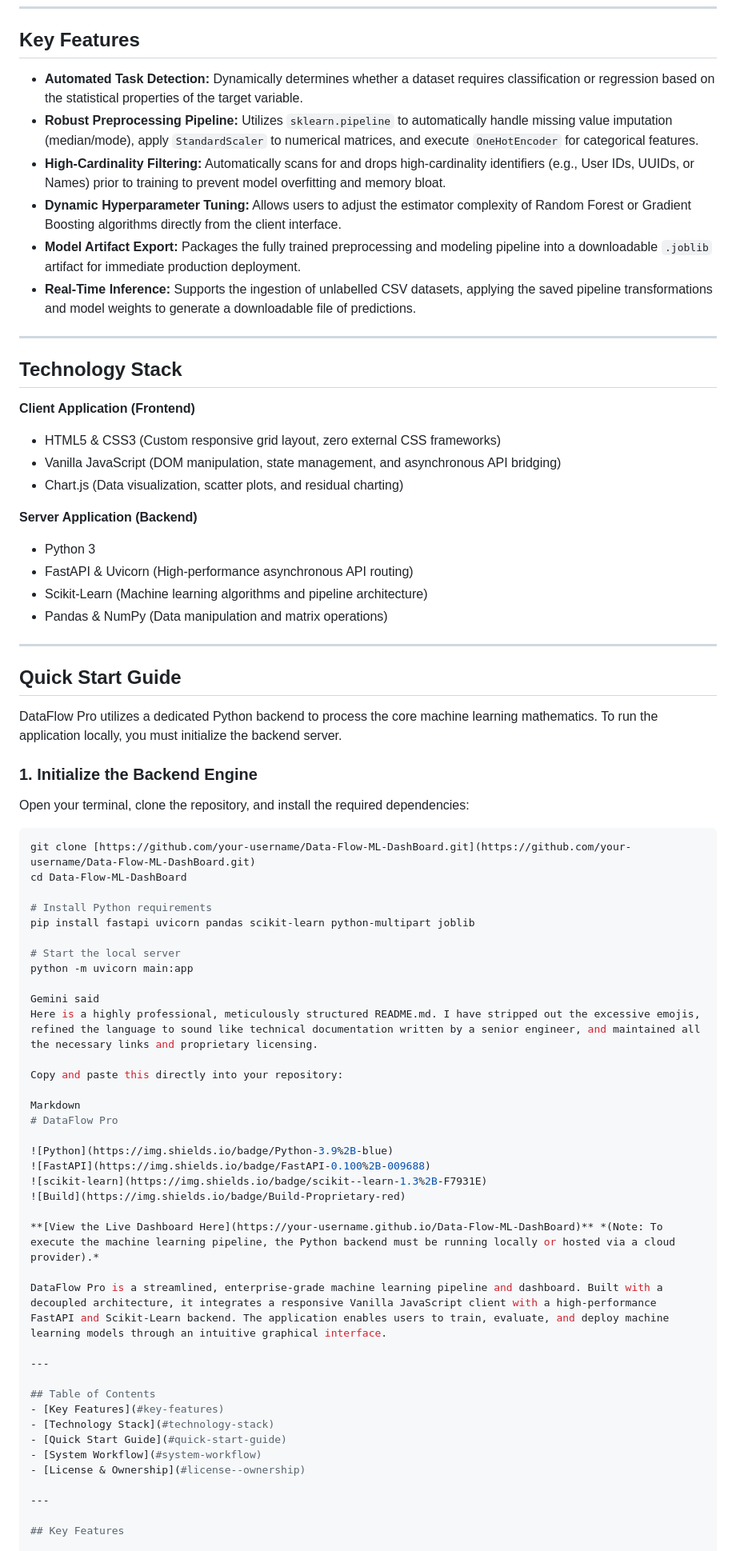
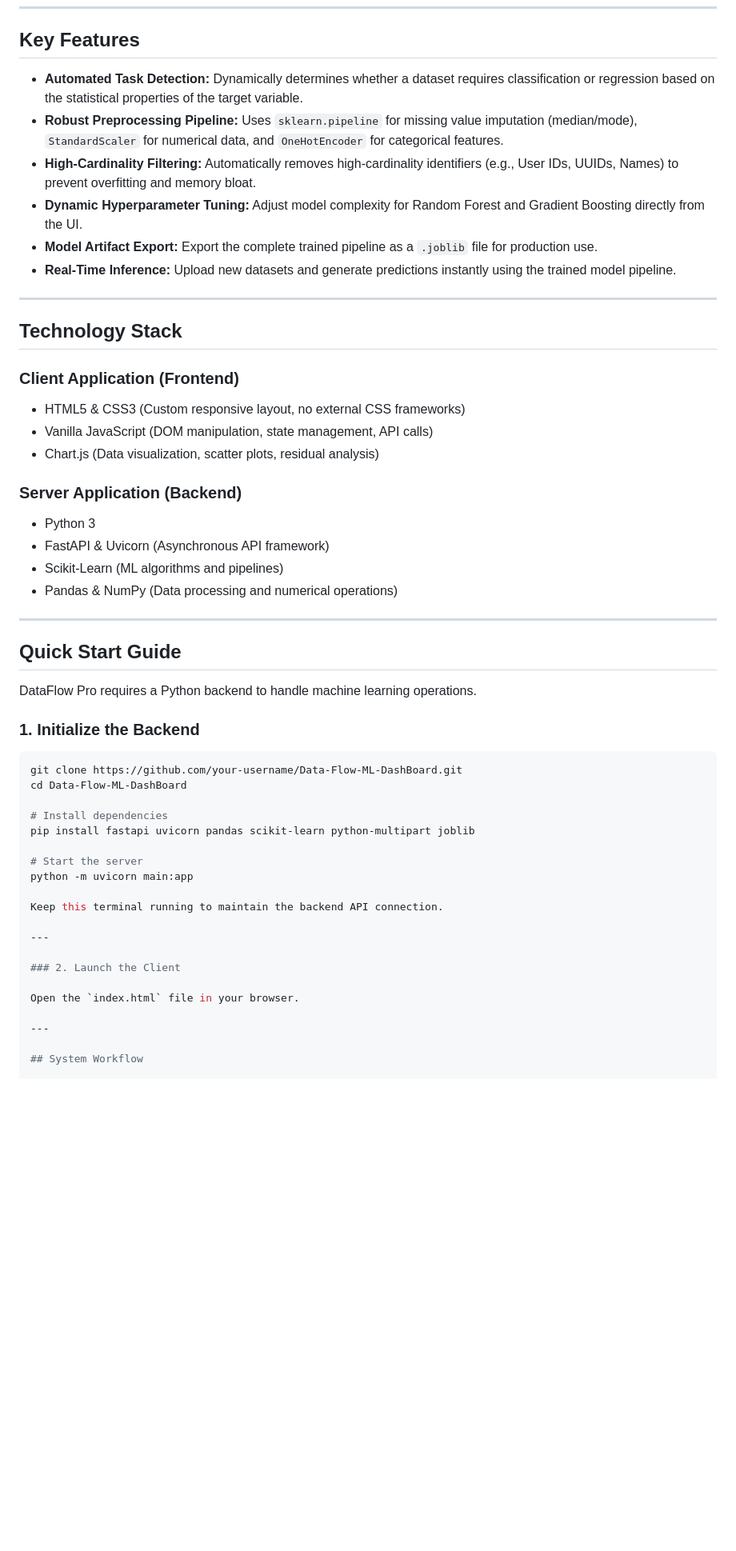
Before and after one commit to iamshubh-8/Data-Flow-ML-DashBoard, a Markdown page: README.md, the part around one of its changes. Shown at 80% size. Rendered like a GitHub page; blank space fills up the shorter version.

Commit message:
Improve README.md formatting and content clarity
Refine README.md for clarity and structure, enhancing language and formatting.

````diff
--- a/README.md
+++ b/README.md
@@ -22,74 +27,55 @@ DataFlow Pro is a streamlined, enterprise-grade machine learning pipeline and da
 
 ## Key Features
 
-* **Automated Task Detection:** Dynamically determines whether a dataset requires classification or regression based on the statistical properties of the target variable.
-* **Robust Preprocessing Pipeline:** Utilizes `sklearn.pipeline` to automatically handle missing value imputation (median/mode), apply `StandardScaler` to numerical matrices, and execute `OneHotEncoder` for categorical features.
-* **High-Cardinality Filtering:** Automatically scans for and drops high-cardinality identifiers (e.g., User IDs, UUIDs, or Names) prior to training to prevent model overfitting and memory bloat.
-* **Dynamic Hyperparameter Tuning:** Allows users to adjust the estimator complexity of Random Forest or Gradient Boosting algorithms directly from the client interface.
-* **Model Artifact Export:** Packages the fully trained preprocessing and modeling pipeline into a downloadable `.joblib` artifact for immediate production deployment.
-* **Real-Time Inference:** Supports the ingestion of unlabelled CSV datasets, applying the saved pipeline transformations and model weights to generate a downloadable file of predictions.
+- **Automated Task Detection:** Dynamically determines whether a dataset requires classification or regression based on the statistical properties of the target variable.
+- **Robust Preprocessing Pipeline:** Uses `sklearn.pipeline` for missing value imputation (median/mode), `StandardScaler` for numerical data, and `OneHotEncoder` for categorical features.
+- **High-Cardinality Filtering:** Automatically removes high-cardinality identifiers (e.g., User IDs, UUIDs, Names) to prevent overfitting and memory bloat.
+- **Dynamic Hyperparameter Tuning:** Adjust model complexity for Random Forest and Gradient Boosting directly from the UI.
+- **Model Artifact Export:** Export the complete trained pipeline as a `.joblib` file for production use.
+- **Real-Time Inference:** Upload new datasets and generate predictions instantly using the trained model pipeline.
 
 ---
 
 ## Technology Stack
 
-**Client Application (Frontend)**
-* HTML5 & CSS3 (Custom responsive grid layout, zero external CSS frameworks)
-* Vanilla JavaScript (DOM manipulation, state management, and asynchronous API bridging)
-* Chart.js (Data visualization, scatter plots, and residual charting)
+### Client Application (Frontend)
+- HTML5 & CSS3 (Custom responsive layout, no external CSS frameworks)
+- Vanilla JavaScript (DOM manipulation, state management, API calls)
+- Chart.js (Data visualization, scatter plots, residual analysis)
 
-**Server Application (Backend)**
-* Python 3
-* FastAPI & Uvicorn (High-performance asynchronous API routing)
-* Scikit-Learn (Machine learning algorithms and pipeline architecture)
-* Pandas & NumPy (Data manipulation and matrix operations)
+### Server Application (Backend)
+- Python 3
+- FastAPI & Uvicorn (Asynchronous API framework)
+- Scikit-Learn (ML algorithms and pipelines)
+- Pandas & NumPy (Data processing and numerical operations)
 
 ---
 
 ## Quick Start Guide
 
-DataFlow Pro utilizes a dedicated Python backend to process the core machine learning mathematics. To run the application locally, you must initialize the backend server.
+DataFlow Pro requires a Python backend to handle machine learning operations.
 
-### 1. Initialize the Backend Engine
-Open your terminal, clone the repository, and install the required dependencies:
+### 1. Initialize the Backend
 
 ```bash
-git clone [https://github.com/your-username/Data-Flow-ML-DashBoard.git](https://github.com/your-username/Data-Flow-ML-DashBoard.git)
+git clone https://github.com/your-username/Data-Flow-ML-DashBoard.git
 cd Data-Flow-ML-DashBoard
 
-# Install Python requirements
+# Install dependencies
 pip install fastapi uvicorn pandas scikit-learn python-multipart joblib
 
-# Start the local server
+# Start the server
 python -m uvicorn main:app
 
-Gemini said
-Here is a highly professional, meticulously structured README.md. I have stripped out the excessive emojis, refined the language to sound like technical documentation written by a senior engineer, and maintained all the necessary links and proprietary licensing.
-
-Copy and paste this directly into your repository:
-
-Markdown
-# DataFlow Pro
-
-![Python](https://img.shields.io/badge/Python-3.9%2B-blue)
-![FastAPI](https://img.shields.io/badge/FastAPI-0.100%2B-009688)
-![scikit-learn](https://img.shields.io/badge/scikit--learn-1.3%2B-F7931E)
-![Build](https://img.shields.io/badge/Build-Proprietary-red)
-
-**[View the Live Dashboard Here](https://your-username.github.io/Data-Flow-ML-DashBoard)** *(Note: To execute the machine learning pipeline, the Python backend must be running locally or hosted via a cloud provider).*
-
-DataFlow Pro is a streamlined, enterprise-grade machine learning pipeline and dashboard. Built with a decoupled architecture, it integrates a responsive Vanilla JavaScript client with a high-performance FastAPI and Scikit-Learn backend. The application enables users to train, evaluate, and deploy machine learning models through an intuitive graphical interface.
+Keep this terminal running to maintain the backend API connection.
 
 ---
 
-## Table of Contents
-- [Key Features](#key-features)
-- [Technology Stack](#technology-stack)
-- [Quick Start Guide](#quick-start-guide)
-- [System Workflow](#system-workflow)
-- [License & Ownership](#license--ownership)
+### 2. Launch the Client
+
+Open the `index.html` file in your browser.
 
 ---
 
-## Key Features
+## System Workflow
 
````
Also changed, not shown: other parts of README.md (+15 -58 lines).
